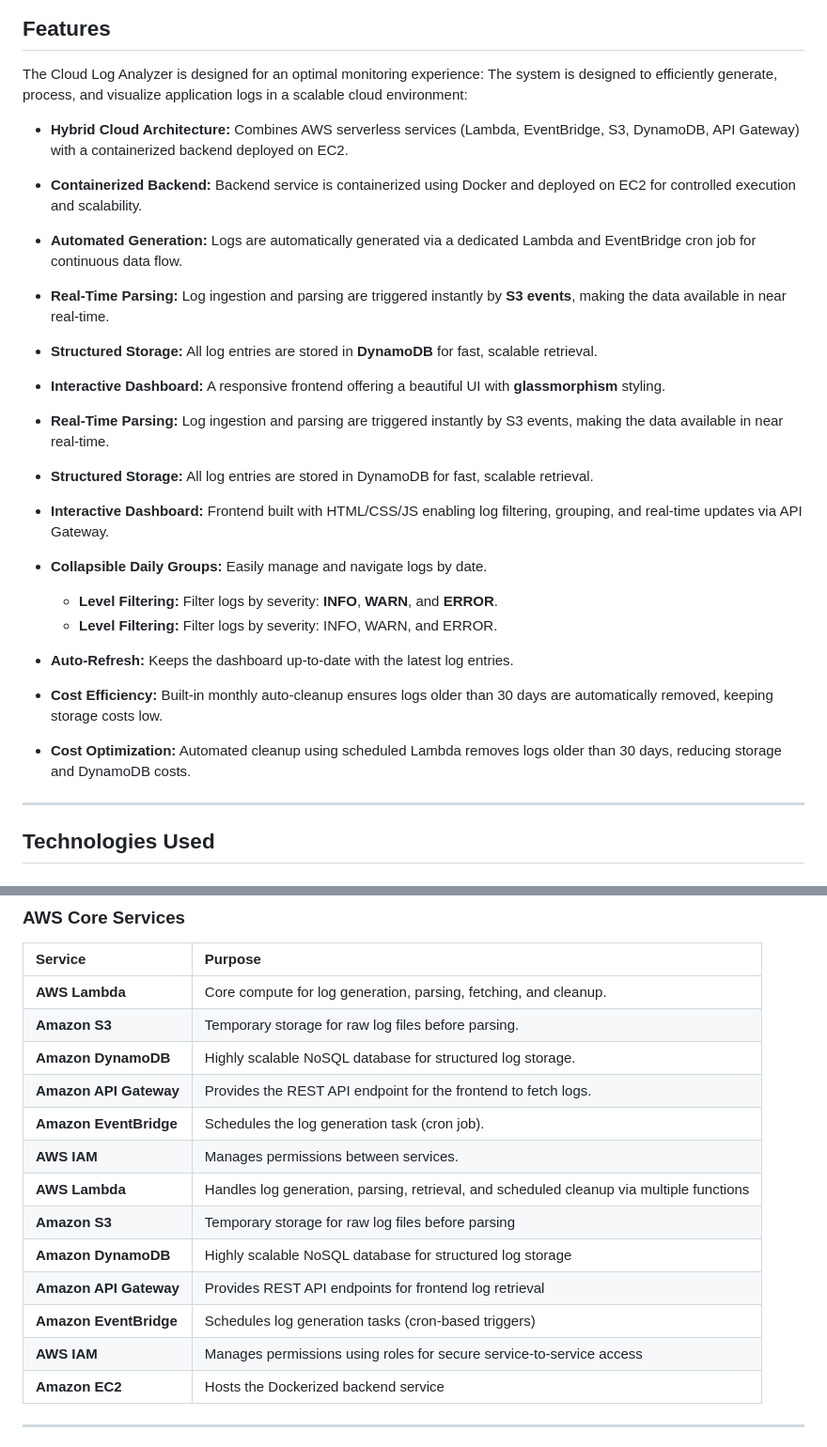
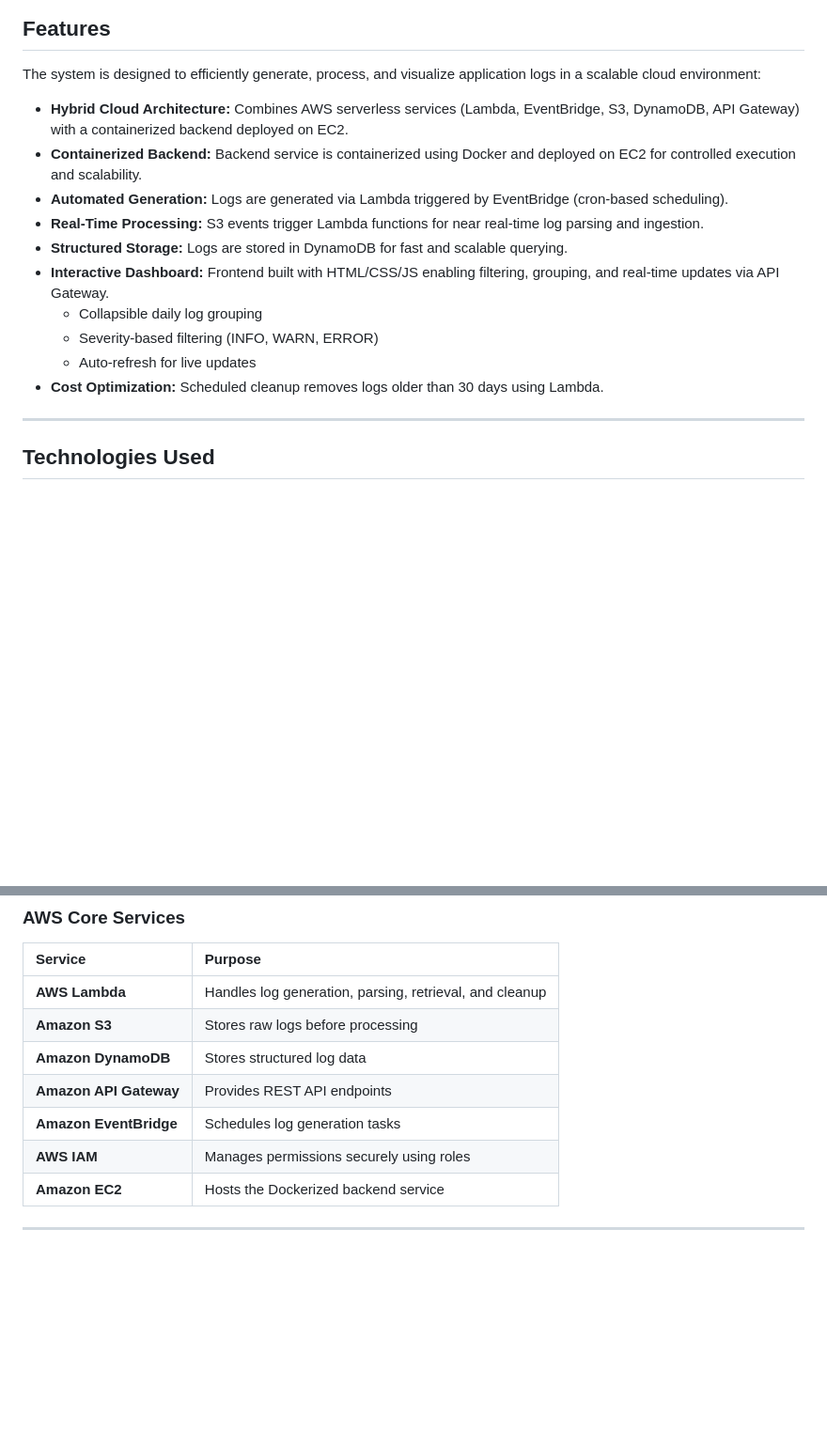
Before and after one commit to Nstl19/cloud-log-analyzer, a Markdown page: README.md, 2 parts joined by grey strips. Shown at 94% size. GitHub-like rendering; blank space fills up the shorter version.

Commit message:
Changes made to READEME.md

```diff
--- a/README.md
+++ b/README.md
@@ -21,25 +23,18 @@ This architecture combines serverless event-driven components (Lambda, EventBrid
 
 ## Features
 
-The Cloud Log Analyzer is designed for an optimal monitoring experience:
 The system is designed to efficiently generate, process, and visualize application logs in a scalable cloud environment:
 
 * **Hybrid Cloud Architecture:** Combines AWS serverless services (Lambda, EventBridge, S3, DynamoDB, API Gateway) with a containerized backend deployed on EC2.
 * **Containerized Backend:** Backend service is containerized using Docker and deployed on EC2 for controlled execution and scalability.
-* **Automated Generation:** Logs are automatically generated via a dedicated Lambda and EventBridge cron job for continuous data flow.
-* **Real-Time Parsing:** Log ingestion and parsing are triggered instantly by **S3 events**, making the data available in near real-time.
-* **Structured Storage:** All log entries are stored in **DynamoDB** for fast, scalable retrieval.
-* **Interactive Dashboard:** A responsive frontend offering a beautiful UI with **glassmorphism** styling.
-* **Real-Time Parsing:** Log ingestion and parsing are triggered instantly by S3 events, making the data available in near real-time.
-* **Structured Storage:** All log entries are stored in DynamoDB for fast, scalable retrieval.
-* **Interactive Dashboard:** Frontend built with HTML/CSS/JS enabling log filtering, grouping, and real-time updates via API Gateway.
-* **Collapsible Daily Groups:** Easily manage and navigate logs by date.
-    * **Level Filtering:** Filter logs by severity: **INFO**, **WARN**, and **ERROR**.
-    * **Level Filtering:** Filter logs by severity: INFO, WARN, and ERROR.
-* **Auto-Refresh:** Keeps the dashboard up-to-date with the latest log entries.
-* **Cost Efficiency:** Built-in monthly auto-cleanup ensures logs older than 30 days are automatically removed, keeping storage costs low.
-
-* **Cost Optimization:** Automated cleanup using scheduled Lambda removes logs older than 30 days, reducing storage and DynamoDB costs.
+* **Automated Generation:** Logs are generated via Lambda triggered by EventBridge (cron-based scheduling).
+* **Real-Time Processing:** S3 events trigger Lambda functions for near real-time log parsing and ingestion.
+* **Structured Storage:** Logs are stored in DynamoDB for fast and scalable querying.
+* **Interactive Dashboard:** Frontend built with HTML/CSS/JS enabling filtering, grouping, and real-time updates via API Gateway.
+    * Collapsible daily log grouping
+    * Severity-based filtering (INFO, WARN, ERROR)
+    * Auto-refresh for live updates
+* **Cost Optimization:** Scheduled cleanup removes logs older than 30 days using Lambda.
 
 ---
 
@@ -58,18 +53,12 @@ The system is designed to efficiently generate, process, and visualize applicati
 
 | Service | Purpose |
 | :--- | :--- |
-| **AWS Lambda** | Core compute for log generation, parsing, fetching, and cleanup. |
-| **Amazon S3** | Temporary storage for raw log files before parsing. |
-| **Amazon DynamoDB** | Highly scalable NoSQL database for structured log storage. |
-| **Amazon API Gateway** | Provides the REST API endpoint for the frontend to fetch logs. |
-| **Amazon EventBridge** | Schedules the log generation task (cron job). |
-| **AWS IAM** | Manages permissions between services. |
-| **AWS Lambda** | Handles log generation, parsing, retrieval, and scheduled cleanup via multiple functions |
-| **Amazon S3** | Temporary storage for raw log files before parsing |
-| **Amazon DynamoDB** | Highly scalable NoSQL database for structured log storage |
-| **Amazon API Gateway** | Provides REST API endpoints for frontend log retrieval |
-| **Amazon EventBridge** | Schedules log generation tasks (cron-based triggers) |
-| **AWS IAM** | Manages permissions using roles for secure service-to-service access |
+| **AWS Lambda** | Handles log generation, parsing, retrieval, and cleanup |
+| **Amazon S3** | Stores raw logs before processing |
+| **Amazon DynamoDB** | Stores structured log data |
+| **Amazon API Gateway** | Provides REST API endpoints |
+| **Amazon EventBridge** | Schedules log generation tasks |
+| **AWS IAM** | Manages permissions securely using roles |
 | **Amazon EC2** | Hosts the Dockerized backend service |
 
 ---
```
Also changed, not shown: other parts of README.md (+3 -1 lines).
